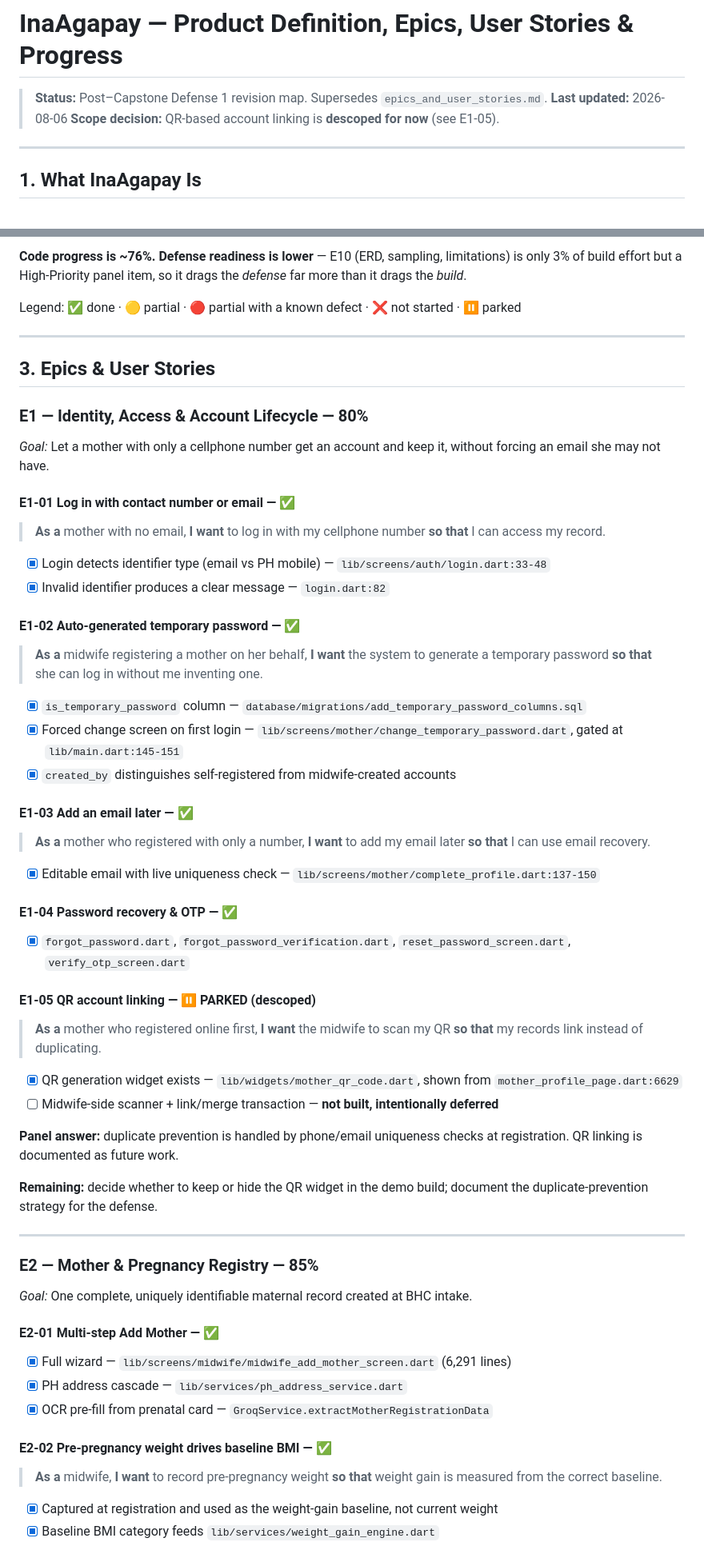
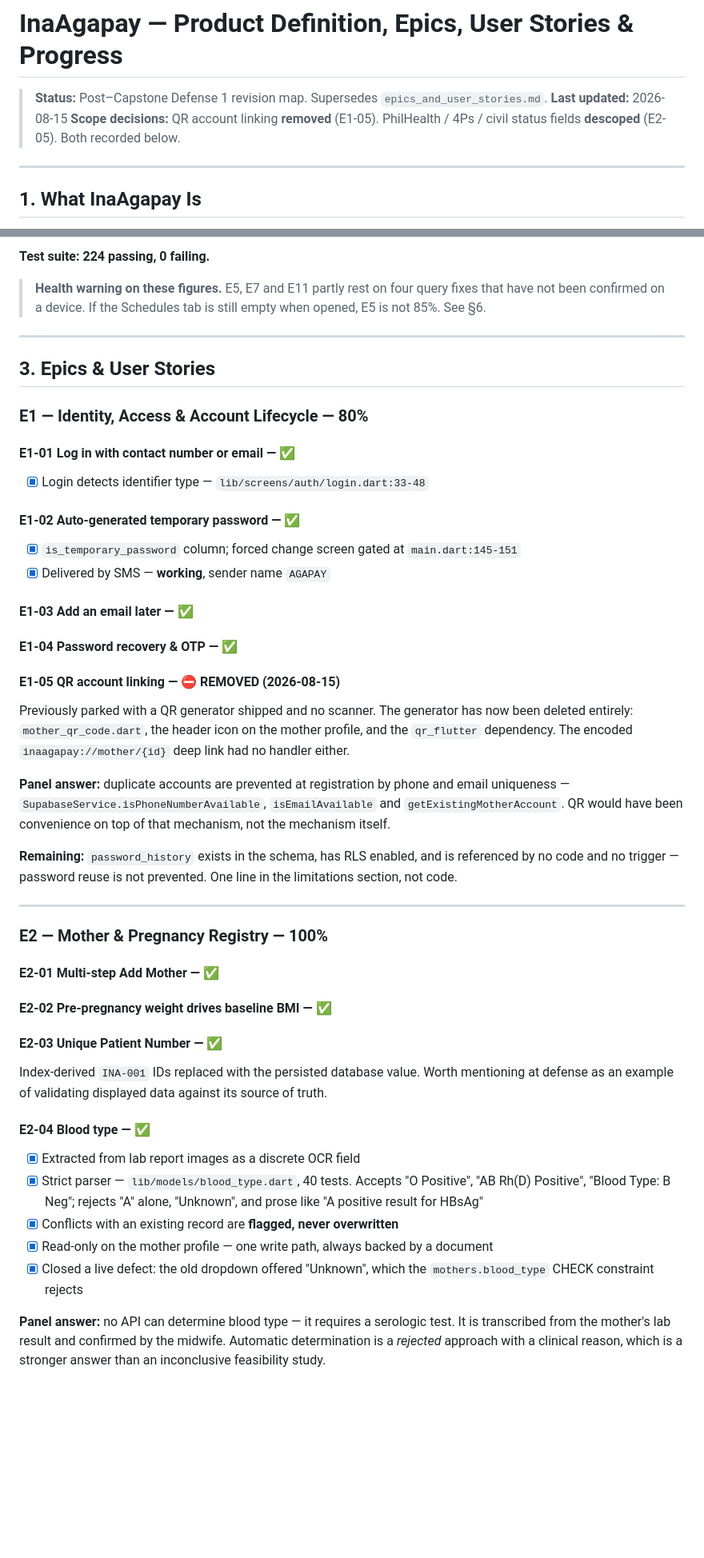
Before and after one commit to ErrolKelvinTolentino/Inaagapay-Capstone2, a Markdown page: defense2_epics_and_progress.md, 2 parts joined by grey strips. Shown at 80% size. Rendered like a GitHub page; blank space fills up the shorter version.

```diff
--- a/defense2_epics_and_progress.md
+++ b/defense2_epics_and_progress.md
@@ -1,8 +1,9 @@
 # InaAgapay — Product Definition, Epics, User Stories & Progress
 
 > **Status:** Post–Capstone Defense 1 revision map. Supersedes `epics_and_user_stories.md`.
-> **Last updated:** 2026-08-06
-> **Scope decision:** QR-based account linking is **descoped for now** (see E1-05).
+> **Last updated:** 2026-08-15
+> **Scope decisions:** QR account linking **removed** (E1-05). PhilHealth /
+> 4Ps / civil status fields **descoped** (E2-05). Both recorded below.
 
 ---
 
@@ -52,7 +69,9 @@ Weights used (by build scope, summing to 100): E1 8 · E2 12 · E3 15 · E4 12
 
-**Code progress is ~76%. Defense readiness is lower** — E10 (ERD, sampling, limitations) is only 3% of build effort but a High-Priority panel item, so it drags the *defense* far more than it drags the *build*.
+**Test suite: 224 passing, 0 failing.**
 
-Legend: ✅ done · 🟡 partial · 🔴 partial with a known defect · ❌ not started · ⏸️ parked
+> **Health warning on these figures.** E5, E7 and E11 partly rest on four query
+> fixes that have not been confirmed on a device. If the Schedules tab is still
+> empty when opened, E5 is not 85%. See §6.
 
 ---
 
@@ -60,53 +79,54 @@ Legend: ✅ done · 🟡 partial · 🔴 partial with a known defect · ❌ not
 
 ### E1 — Identity, Access & Account Lifecycle — 80%
 
-*Goal:* Let a mother with only a cellphone number get an account and keep it, without forcing an email she may not have.
-
 #### E1-01 Log in with contact number or email — ✅
-> **As a** mother with no email, **I want** to log in with my cellphone number **so that** I can access my record.
-
-- [x] Login detects identifier type (email vs PH mobile) — `lib/screens/auth/login.dart:33-48`
-- [x] Invalid identifier produces a clear message — `login.dart:82`
+- [x] Login detects identifier type — `lib/screens/auth/login.dart:33-48`
 
 #### E1-02 Auto-generated temporary password — ✅
-> **As a** midwife registering a mother on her behalf, **I want** the system to generate a temporary password **so that** she can log in without me inventing one.
-
-- [x] `is_temporary_password` column — `database/migrations/add_temporary_password_columns.sql`
-- [x] Forced change screen on first login — `lib/screens/mother/change_temporary_password.dart`, gated at `lib/main.dart:145-151`
-- [x] `created_by` distinguishes self-registered from midwife-created accounts
+- [x] `is_temporary_password` column; forced change screen gated at `main.dart:145-151`
+- [x] Delivered by SMS — **working**, sender name `AGAPAY`
 
 #### E1-03 Add an email later — ✅
-> **As a** mother who registered with only a number, **I want** to add my email later **so that** I can use email recovery.
+#### E1-04 Password recovery & OTP — ✅
 
-- [x] Editable email with live uniqueness check — `lib/screens/mother/complete_profile.dart:137-150`
+#### E1-05 QR account linking — ⛔ REMOVED (2026-08-15)
+Previously parked with a QR generator shipped and no scanner. The generator has
+now been deleted entirely: `mother_qr_code.dart`, the header icon on the mother
+profile, and the `qr_flutter` dependency. The encoded `inaagapay://mother/{id}`
+deep link had no handler either.
 
-#### E1-04 Password recovery & OTP — ✅
-- [x] `forgot_password.dart`, `forgot_password_verification.dart`, `reset_password_screen.dart`, `verify_otp_screen.dart`
+**Panel answer:** duplicate accounts are prevented at registration by phone and
+email uniqueness — `SupabaseService.isPhoneNumberAvailable`, `isEmailAvailable`
+and `getExistingMotherAccount`. QR would have been convenience on top of that
+mechanism, not the mechanism itself.
 
-#### E1-05 QR account linking — ⏸️ PARKED (descoped)
-> **As a** mother who registered online first, **I want** the midwife to scan my QR **so that** my records link instead of duplicating.
-
-- [x] QR generation widget exists — `lib/widgets/mother_qr_code.dart`, shown from `mother_profile_page.dart:6629`
-- [ ] Midwife-side scanner + link/merge transaction — **not built, intentionally deferred**
-
-**Panel answer:** duplicate prevention is handled by phone/email uniqueness checks at registration. QR linking is documented as future work.
-
-**Remaining:** decide whether to keep or hide the QR widget in the demo build; document the duplicate-prevention strategy for the defense.
+**Remaining:** `password_history` exists in the schema, has RLS enabled, and is
+referenced by no code and no trigger — password reuse is not prevented. One
+line in the limitations section, not code.
 
 ---
 
-### E2 — Mother & Pregnancy Registry — 85%
-
-*Goal:* One complete, uniquely identifiable maternal record created at BHC intake.
+### E2 — Mother & Pregnancy Registry — 100%
 
 #### E2-01 Multi-step Add Mother — ✅
-- [x] Full wizard — `lib/screens/midwife/midwife_add_mother_screen.dart` (6,291 lines)
-- [x] PH address cascade — `lib/services/ph_address_service.dart`
-- [x] OCR pre-fill from prenatal card — `GroqService.extractMotherRegistrationData`
+#### E2-02 Pre-pregnancy weight drives baseline BMI — ✅
+#### E2-03 Unique Patient Number — ✅
+Index-derived `INA-001` IDs replaced with the persisted database value. Worth
+mentioning at defense as an example of validating displayed data against its
+source of truth.
 
-#### E2-02 Pre-pregnancy weight drives baseline BMI — ✅
-> **As a** midwife, **I want** to record pre-pregnancy weight **so that** weight gain is measured from the correct baseline.
+#### E2-04 Blood type — ✅
+- [x] Extracted from lab report images as a discrete OCR field
+- [x] Strict parser — `lib/models/blood_type.dart`, 40 tests. Accepts
+      "O Positive", "AB Rh(D) Positive", "Blood Type: B Neg"; rejects "A"
+      alone, "Unknown", and prose like "A positive result for HBsAg"
+- [x] Conflicts with an existing record are **flagged, never overwritten**
+- [x] Read-only on the mother profile — one write path, always backed by a document
+- [x] Closed a live defect: the old dropdown offered "Unknown", which the
+      `mothers.blood_type` CHECK constraint rejects
 
-- [x] Captured at registration and used as the weight-gain baseline, not current weight
-- [x] Baseline BMI category feeds `lib/services/weight_gain_engine.dart`
+**Panel answer:** no API can determine blood type — it requires a serologic
+test. It is transcribed from the mother's lab result and confirmed by the
+midwife. Automatic determination is a *rejected* approach with a clinical
+reason, which is a stronger answer than an inconclusive feasibility study.
 
```
Also changed, not shown: other parts of defense2_epics_and_progress.md (+265 -249 lines).
